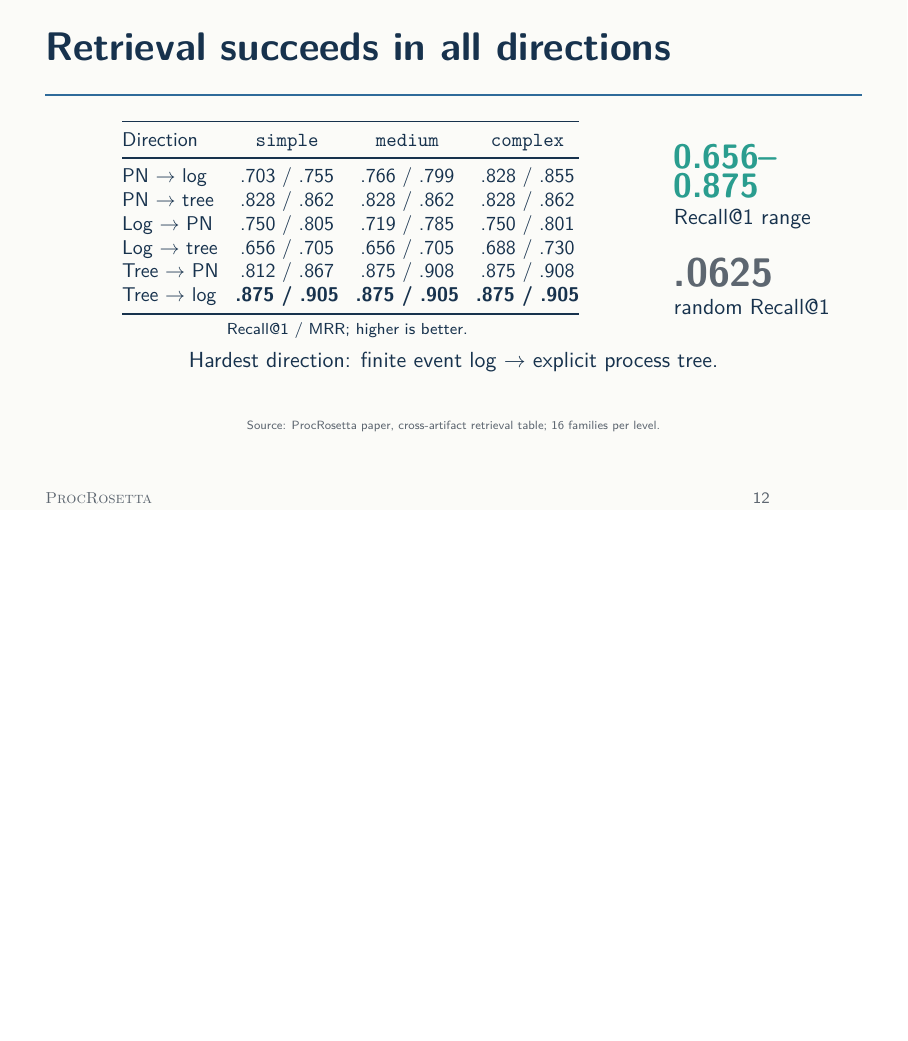
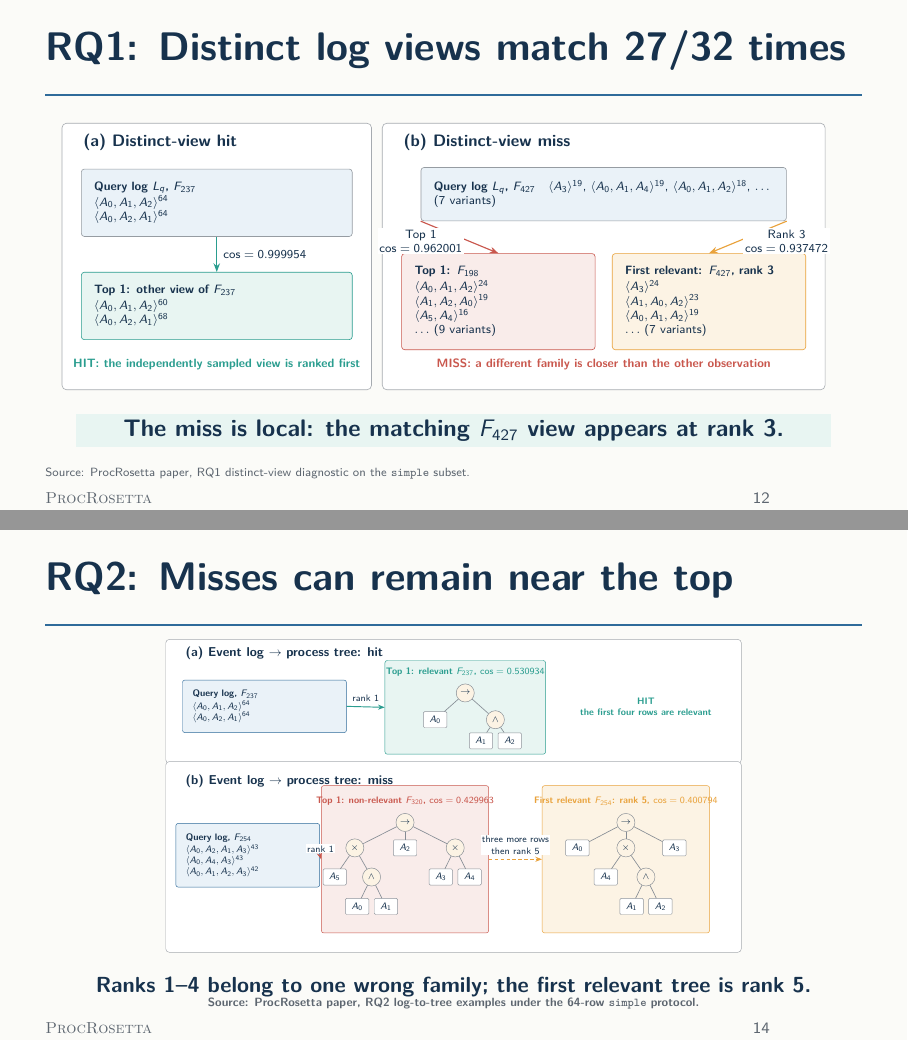
Before and after one commit to fit-alessandro-berti/proc-rosetta, LaTeX slides (paper_applsci/presentation/ProcRosetta_15min.tex): page 12 of 22 before the commit and pages 12 and 14 of 24 after it, the two joined at a grey line, the shorter picture padded with empty space. Compiled offline with pdfLaTeX.

Commit message:
updated presentation

```diff
--- a/paper_applsci/presentation/ProcRosetta_15min.tex
+++ b/paper_applsci/presentation/ProcRosetta_15min.tex
@@ -307,6 +307,19 @@
 \end{frame}
 
 % -----------------------------------------------------------------------------
+\begin{frame}[t]{RQ1: Distinct log views match 27/32 times}
+  \vspace{-2mm}
+  \begin{center}
+    \begin{minipage}{0.96\textwidth}
+      \paperfigure{figures/rq1-qualitative-retrieval}
+    \end{minipage}
+  \end{center}
+  \vspace{-3mm}
+  \keyline{The miss is local: the matching $F_{427}$ view appears at rank 3.}
+  \source{ProcRosetta paper, RQ1 distinct-view diagnostic on the \texttt{simple} subset.}
+\end{frame}
+
+% -----------------------------------------------------------------------------
 \begin{frame}[t]{Retrieval succeeds in all directions}
   \vspace{1mm}
   \begin{columns}[c,onlytextwidth]
@@ -338,6 +351,20 @@
   \centering
   \small Hardest direction: finite event log $\rightarrow$ explicit process tree.
   \source{ProcRosetta paper, cross-artifact retrieval table; 16 families per level.}
+\end{frame}
+
+% -----------------------------------------------------------------------------
+\begin{frame}[t]{RQ2: Misses can remain near the top}
+  \vspace{-3mm}
+  \begin{center}
+    \begin{minipage}{0.72\textwidth}
+      \paperfigure{figures/rq2-qualitative-retrieval}
+    \end{minipage}
+  \end{center}
+  \vspace{-3mm}
+  \centering\small\bfseries
+  Ranks 1--4 belong to one wrong family; the first relevant tree is rank 5.
+  \source{ProcRosetta paper, RQ2 log-to-tree examples under the 64-row \texttt{simple} protocol.}
 \end{frame}
 
 % -----------------------------------------------------------------------------
```
